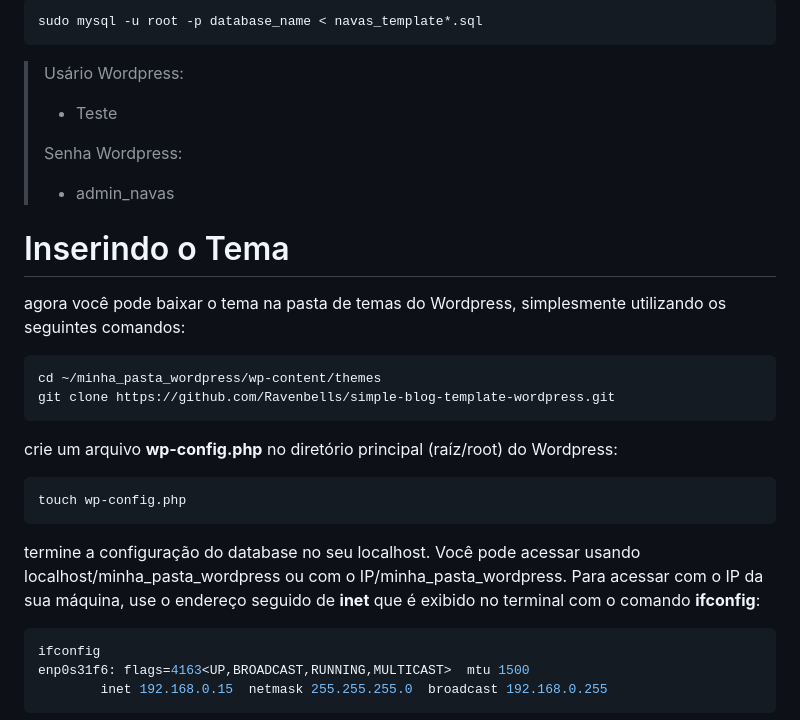
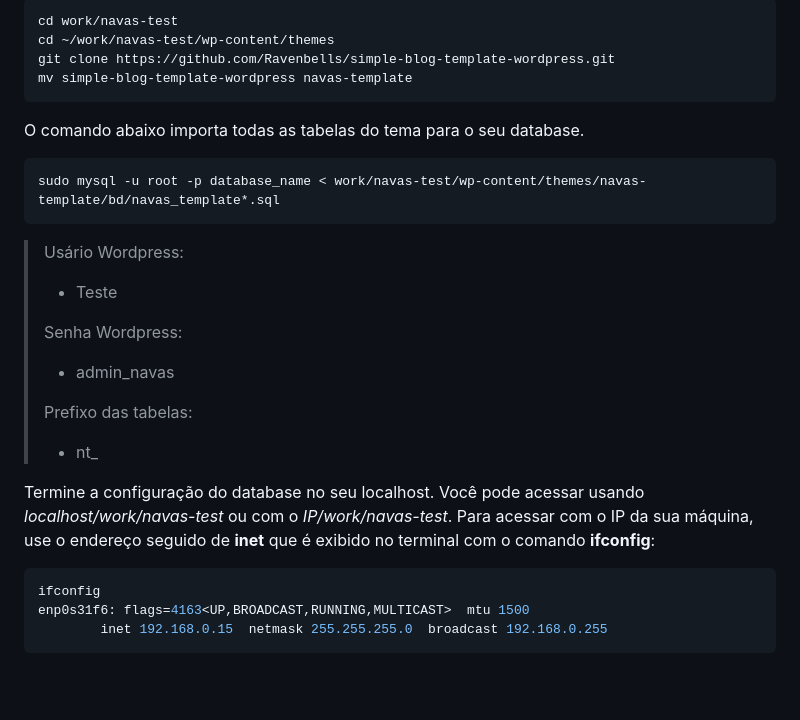
Before and after one commit to Ravenbells/simple-blog-template-wordpress, a Markdown page: README.md, the part around the change printed below. GitHub-like rendering; blank space fills up the shorter version.

````diff
--- a/README.md
+++ b/README.md
@@ -144,5 +155,14 @@ CREATE DATABASE database_name
 ```bash
-sudo mysql -u root -p database_name < navas_template*.sql
+cd work/navas-test
+cd ~/work/navas-test/wp-content/themes
+git clone https://github.com/Ravenbells/simple-blog-template-wordpress.git
+mv simple-blog-template-wordpress navas-template
+```
+
+O comando abaixo importa todas as tabelas do tema para o seu database.
+
+```bash
+sudo mysql -u root -p database_name < work/navas-test/wp-content/themes/navas-template/bd/navas_template*.sql
 ```
 
 > Usário Wordpress:
@@ -152,24 +172,12 @@ sudo mysql -u root -p database_name < navas_template*.sql
 > Senha Wordpress:
 >
 > - admin_navas
+>
+> Prefixo das tabelas:
+>
+> - nt_
 
-# Inserindo o Tema
-
-
-agora você pode baixar o tema na pasta de temas do Wordpress, simplesmente utilizando os seguintes comandos:
-
-```bash
-cd ~/minha_pasta_wordpress/wp-content/themes
-git clone https://github.com/Ravenbells/simple-blog-template-wordpress.git
-```
-
-crie um arquivo **wp-config.php** no diretório principal (raíz/root) do Wordpress:
-
-```bash
-touch wp-config.php
-```
-
-termine a configuração do database no seu localhost. Você pode acessar usando localhost/minha_pasta_wordpress ou com o IP/minha_pasta_wordpress. Para acessar com o IP da sua máquina, use o endereço seguido de **inet** que é exibido no terminal com o comando **ifconfig**:
+Termine a configuração do database no seu localhost. Você pode acessar usando *localhost/work/navas-test* ou com o *IP/work/navas-test*. Para acessar com o IP da sua máquina, use o endereço seguido de **inet** que é exibido no terminal com o comando **ifconfig**:
 
 ```bash
 ifconfig
````
Also changed, not shown: other parts of README.md (+47 -18 lines), wp-img/wordpress.png (added), wp-img/wordpress2.png (added).
